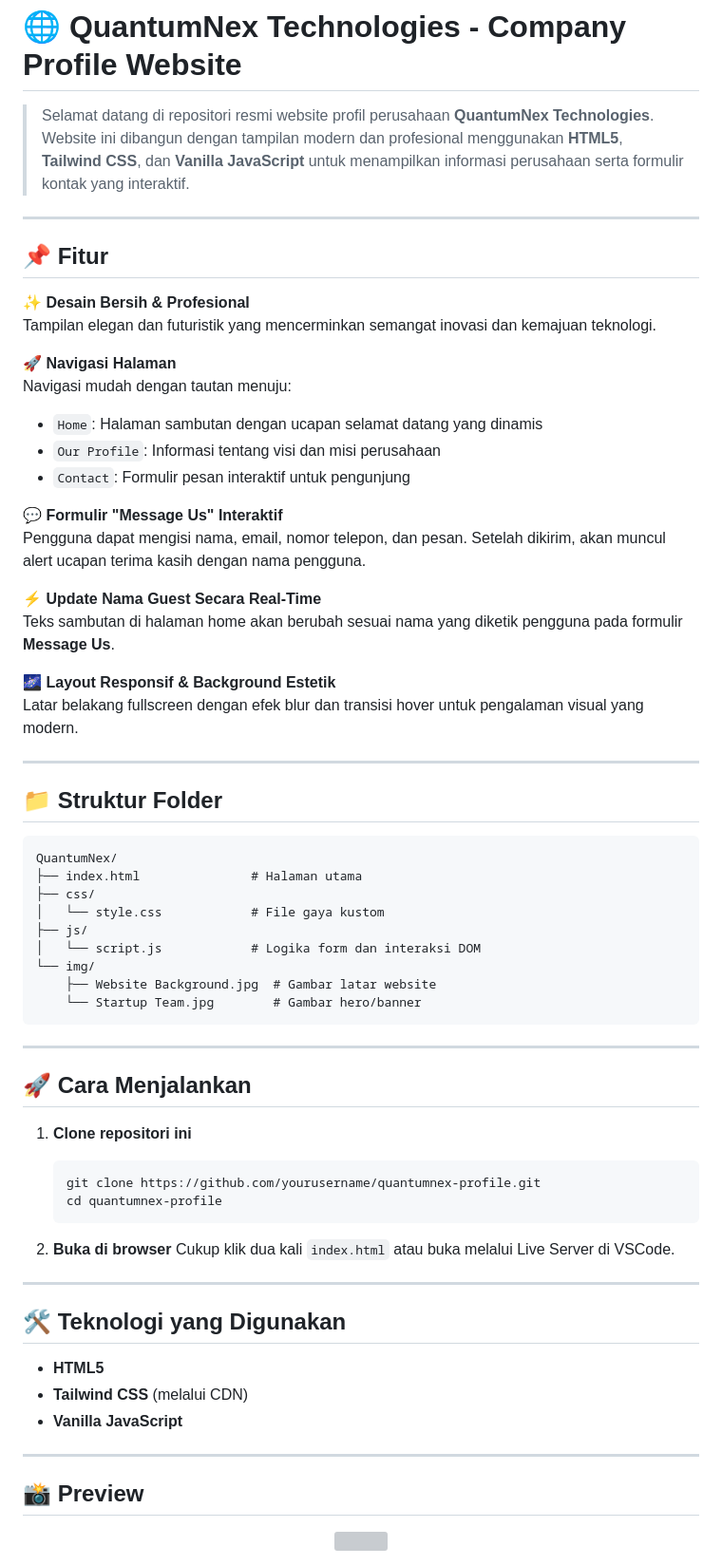
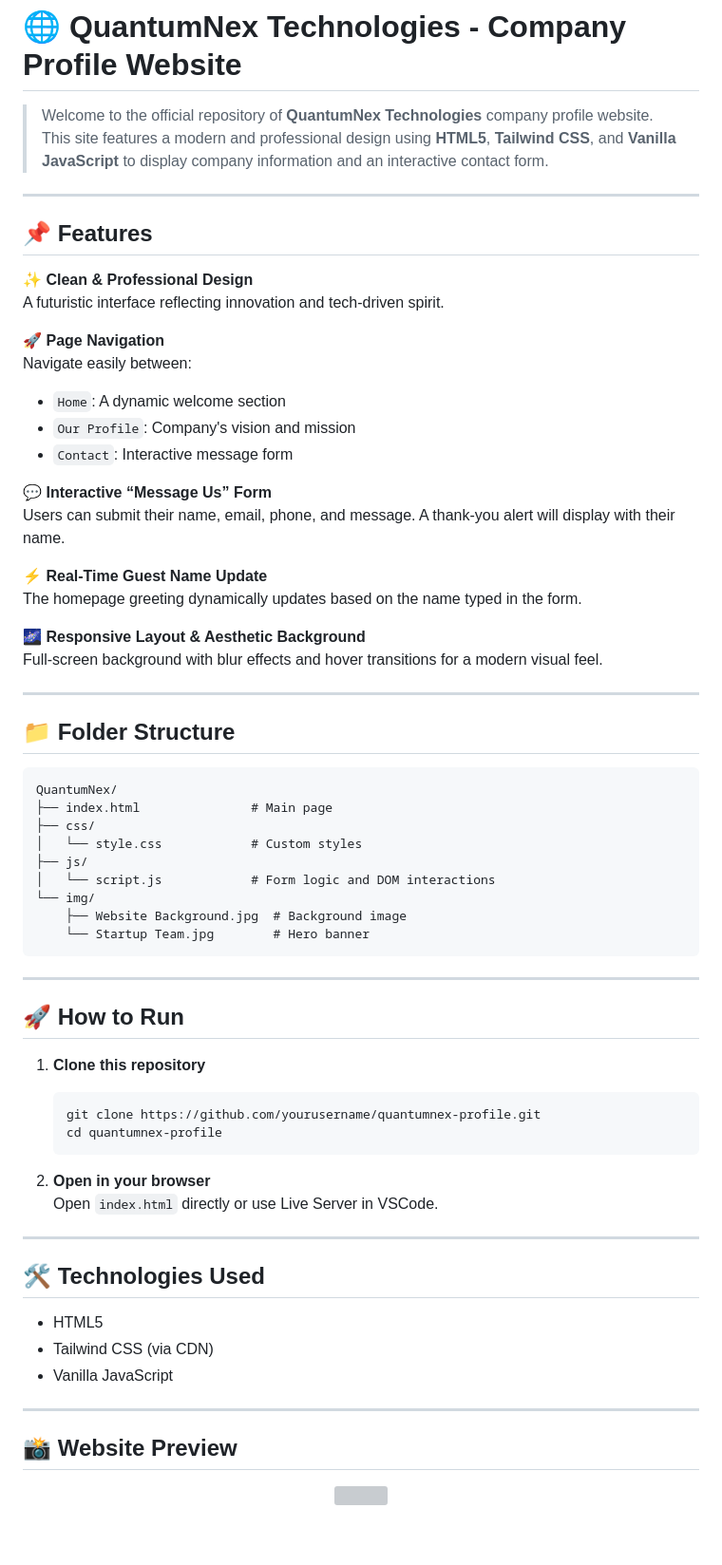
Before and after one commit to Revou-Coding-Camp/codingcamp-14-jul-25-Kriss245, a Markdown page: README.md, the part around one of its changes. Shown at 95% size. GitHub-like rendering; blank space fills up the shorter version; grey boxes are pictures that could not be loaded.

````diff
--- a/README.md
+++ b/README.md
@@ -2,70 +2,70 @@
 
 # 🌐 QuantumNex Technologies - Company Profile Website
 
-> Selamat datang di repositori resmi website profil perusahaan **QuantumNex Technologies**. Website ini dibangun dengan tampilan modern dan profesional menggunakan **HTML5**, **Tailwind CSS**, dan **Vanilla JavaScript** untuk menampilkan informasi perusahaan serta formulir kontak yang interaktif.
+> Welcome to the official repository of **QuantumNex Technologies** company profile website. This site features a modern and professional design using **HTML5**, **Tailwind CSS**, and **Vanilla JavaScript** to display company information and an interactive contact form.
 
 ---
 
-## 📌 Fitur
+## 📌 Features
 
-✨ **Desain Bersih & Profesional**
-Tampilan elegan dan futuristik yang mencerminkan semangat inovasi dan kemajuan teknologi.
+✨ **Clean & Professional Design**
+A futuristic interface reflecting innovation and tech-driven spirit.
 
-🚀 **Navigasi Halaman**
-Navigasi mudah dengan tautan menuju:
-- `Home`: Halaman sambutan dengan ucapan selamat datang yang dinamis
-- `Our Profile`: Informasi tentang visi dan misi perusahaan
-- `Contact`: Formulir pesan interaktif untuk pengunjung
+🚀 **Page Navigation**
+Navigate easily between:
+- `Home`: A dynamic welcome section
+- `Our Profile`: Company's vision and mission
+- `Contact`: Interactive message form
 
-💬 **Formulir "Message Us" Interaktif**
-Pengguna dapat mengisi nama, email, nomor telepon, dan pesan. Setelah dikirim, akan muncul alert ucapan terima kasih dengan nama pengguna.
+💬 **Interactive “Message Us” Form**
+Users can submit their name, email, phone, and message. A thank-you alert will display with their name.
 
-⚡ **Update Nama Guest Secara Real-Time**
-Teks sambutan di halaman home akan berubah sesuai nama yang diketik pengguna pada formulir **Message Us**.
+⚡ **Real-Time Guest Name Update**
+The homepage greeting dynamically updates based on the name typed in the form.
 
-🌌 **Layout Responsif & Background Estetik**
-Latar belakang fullscreen dengan efek blur dan transisi hover untuk pengalaman visual yang modern.
+🌌 **Responsive Layout & Aesthetic Background**
+Full-screen background with blur effects and hover transitions for a modern visual feel.
 
 ---
 
-## 📁 Struktur Folder
+## 📁 Folder Structure
 
 ```
 QuantumNex/
-├── index.html               # Halaman utama
+├── index.html               # Main page
 ├── css/
-│   └── style.css            # File gaya kustom
+│   └── style.css            # Custom styles
 ├── js/
-│   └── script.js            # Logika form dan interaksi DOM
+│   └── script.js            # Form logic and DOM interactions
 └── img/
-    ├── Website Background.jpg  # Gambar latar website
-    └── Startup Team.jpg        # Gambar hero/banner
+    ├── Website Background.jpg  # Background image
+    └── Startup Team.jpg        # Hero banner
 ```
 
 ---
 
-## 🚀 Cara Menjalankan
+## 🚀 How to Run
 
-1. **Clone repositori ini**
+1. **Clone this repository**
    ```bash
    git clone https://github.com/yourusername/quantumnex-profile.git
    cd quantumnex-profile
    ```
 
-2. **Buka di browser**
-   Cukup klik dua kali `index.html` atau buka melalui Live Server di VSCode.
+2. **Open in your browser**
+   Open `index.html` directly or use Live Server in VSCode.
 
 ---
 
-## 🛠️ Teknologi yang Digunakan
+## 🛠️ Technologies Used
 
-- **HTML5**
-- **Tailwind CSS** (melalui CDN)
-- **Vanilla JavaScript**
+- HTML5
+- Tailwind CSS (via CDN)
+- Vanilla JavaScript
 
 ---
 
-## 📸 Preview
+## 📸 Website Preview
 
 <p align="center"><img src="https://imgur.com/dY2gzqa.png" width="500"></p>
 <p align="center" style="font-size:10px; color:gray;">
````
Also changed, not shown: other parts of README.md (+17 -10 lines).
